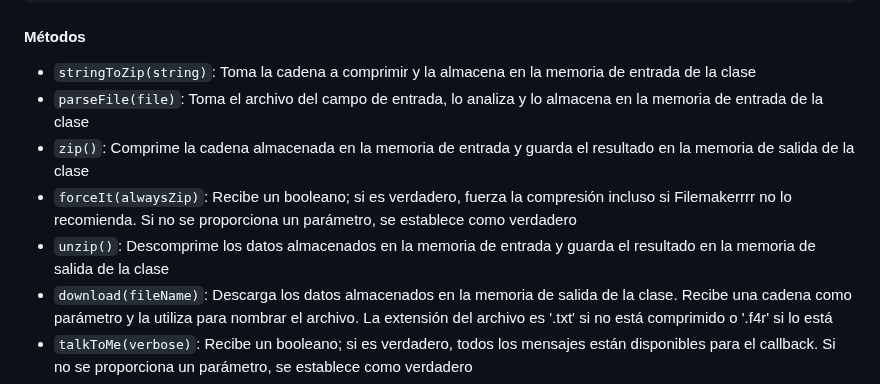
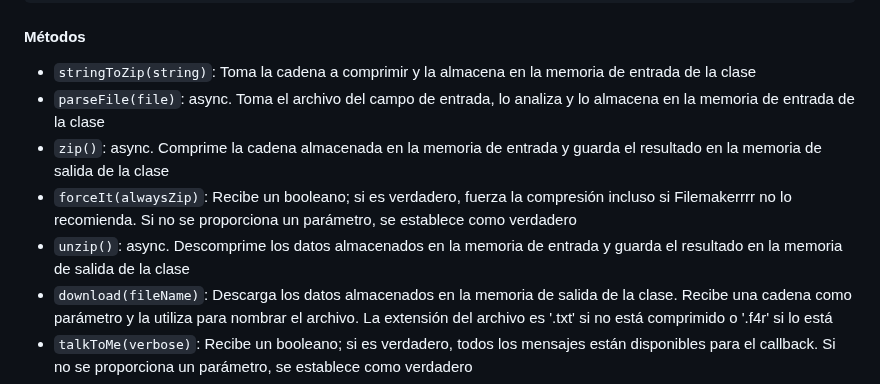
Before and after one commit to dothedada/filemakerrrr, a Markdown page: README.md, the part around one of its changes. GitHub-like rendering.

```diff
--- a/README.md
+++ b/README.md
@@ -247,10 +296,10 @@ Configuración predeterminada:
 #### Métodos
 
 -   `stringToZip(string)`: Toma la cadena a comprimir y la almacena en la memoria de entrada de la clase
--   `parseFile(file)`: Toma el archivo del campo de entrada, lo analiza y lo almacena en la memoria de entrada de la clase
--   `zip()`: Comprime la cadena almacenada en la memoria de entrada y guarda el resultado en la memoria de salida de la clase
+-   `parseFile(file)`: async. Toma el archivo del campo de entrada, lo analiza y lo almacena en la memoria de entrada de la clase
+-   `zip()`: async. Comprime la cadena almacenada en la memoria de entrada y guarda el resultado en la memoria de salida de la clase
 -   `forceIt(alwaysZip)`: Recibe un booleano; si es verdadero, fuerza la compresión incluso si Filemakerrrr no lo recomienda. Si no se proporciona un parámetro, se establece como verdadero
--   `unzip()`: Descomprime los datos almacenados en la memoria de entrada y guarda el resultado en la memoria de salida de la clase
+-   `unzip()`: async. Descomprime los datos almacenados en la memoria de entrada y guarda el resultado en la memoria de salida de la clase
 -   `download(fileName)`: Descarga los datos almacenados en la memoria de salida de la clase. Recibe una cadena como parámetro y la utiliza para nombrar el archivo. La extensión del archivo es '.txt' si no está comprimido o '.f4r' si lo está
 -   `talkToMe(verbose)`: Recibe un booleano; si es verdadero, todos los mensajes están disponibles para el callback. Si no se proporciona un parámetro, se establece como verdadero
 -   `addListener(callback)`: Recibe un callback para ejecutar cada vez que Filemakerrrr tiene un mensaje para el usuario. El callback debe aceptar una cadena como parámetro
```
Also changed, not shown: other parts of README.md (+55 -6 lines).
